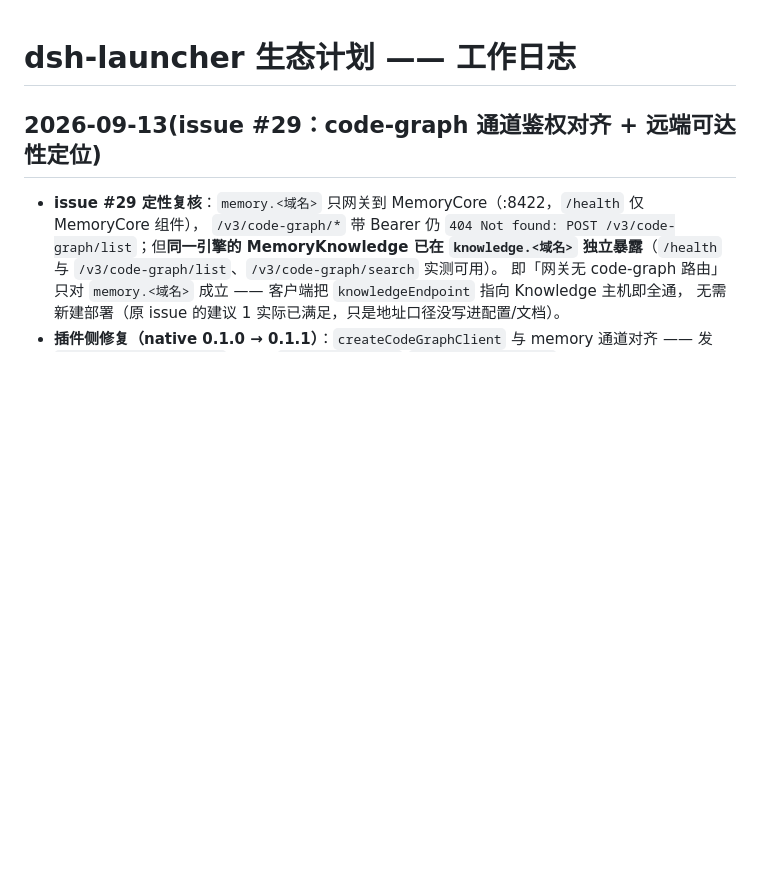
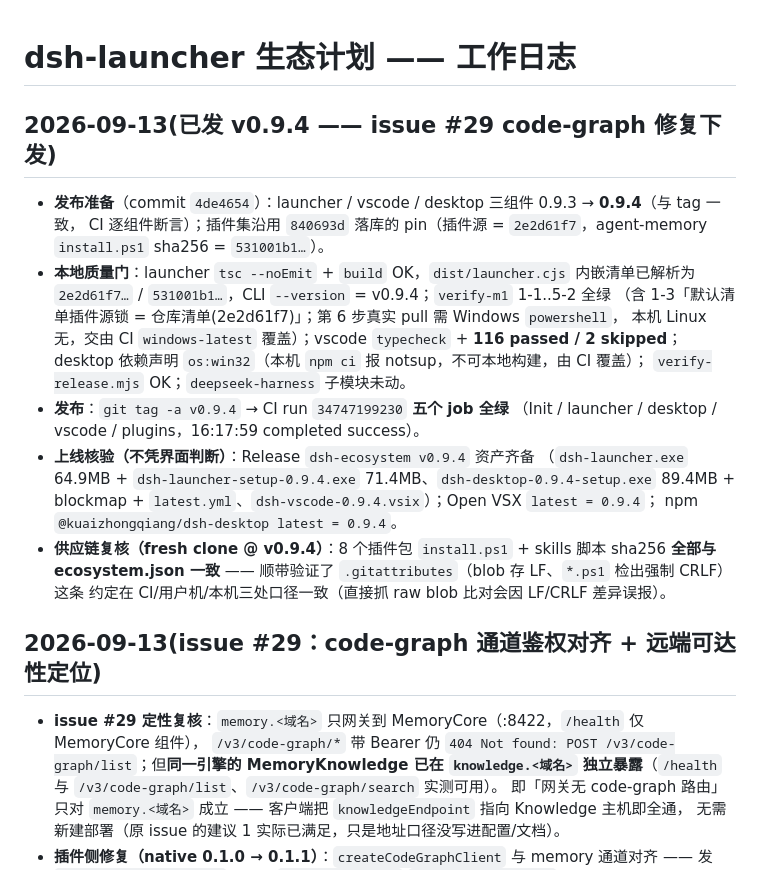
Before and after one commit to kuaizhongqiang/dsh-ecosystem, a Markdown page: docs/WORKLOG.md, the part around the change. Drawn GitHub-style; blank space fills up the shorter version.

Commit message:
docs(worklog): 记已发 v0.9.4（issue #29 code-graph 修复下发 + 上线核验）

```diff
--- a/docs/WORKLOG.md
+++ b/docs/WORKLOG.md
@@ -1,4 +1,25 @@
 # dsh-launcher 生态计划 —— 工作日志
+
+## 2026-09-13(已发 v0.9.4 —— issue #29 code-graph 修复下发)
+
+- **发布准备**（commit `4de4654`）：launcher / vscode / desktop 三组件 0.9.3 → **0.9.4**（与 tag 一致，
+  CI 逐组件断言）；插件集沿用 `840693d` 落库的 pin（插件源 = `2e2d61f7`，agent-memory `install.ps1`
+  sha256 = `531001b1…`）。
+- **本地质量门**：launcher `tsc --noEmit` + `build` OK，`dist/launcher.cjs` 内嵌清单已解析为
+  `2e2d61f7…` / `531001b1…`，CLI `--version` = v0.9.4；`verify-m1` 1-1..5-2 全绿
+  （含 1-3「默认清单插件源锁 = 仓库清单(2e2d61f7)」；第 6 步真实 pull 需 Windows `powershell`，
+  本机 Linux 无，交由 CI `windows-latest` 覆盖）；vscode `typecheck` + **116 passed / 2 skipped**；
+  desktop 依赖声明 `os:win32`（本机 `npm ci` 报 notsup，不可本地构建，由 CI 覆盖）；
+  `verify-release.mjs` OK；`deepseek-harness` 子模块未动。
+- **发布**：`git tag -a v0.9.4` → CI run `34747199230` **五个 job 全绿**
+  （Init / launcher / desktop / vscode / plugins，16:17:59 completed success）。
+- **上线核验（不凭界面判断）**：Release `dsh-ecosystem v0.9.4` 资产齐备
+  （`dsh-launcher.exe` 64.9MB + `dsh-launcher-setup-0.9.4.exe` 71.4MB、`dsh-desktop-0.9.4-setup.exe`
+  89.4MB + blockmap + `latest.yml`、`dsh-vscode-0.9.4.vsix`）；Open VSX `latest = 0.9.4`；
+  npm `@kuaizhongqiang/dsh-desktop latest = 0.9.4`。
+- **供应链复核（fresh clone @ v0.9.4）**：8 个插件包 `install.ps1` + skills 脚本 sha256 **全部与
+  ecosystem.json 一致** —— 顺带验证了 `.gitattributes`（blob 存 LF、`*.ps1` 检出强制 CRLF）这条
+  约定在 CI/用户机/本机三处口径一致（直接抓 raw blob 比对会因 LF/CRLF 差异误报）。
 
 ## 2026-09-13(issue #29：code-graph 通道鉴权对齐 + 远端可达性定位)
 
```
